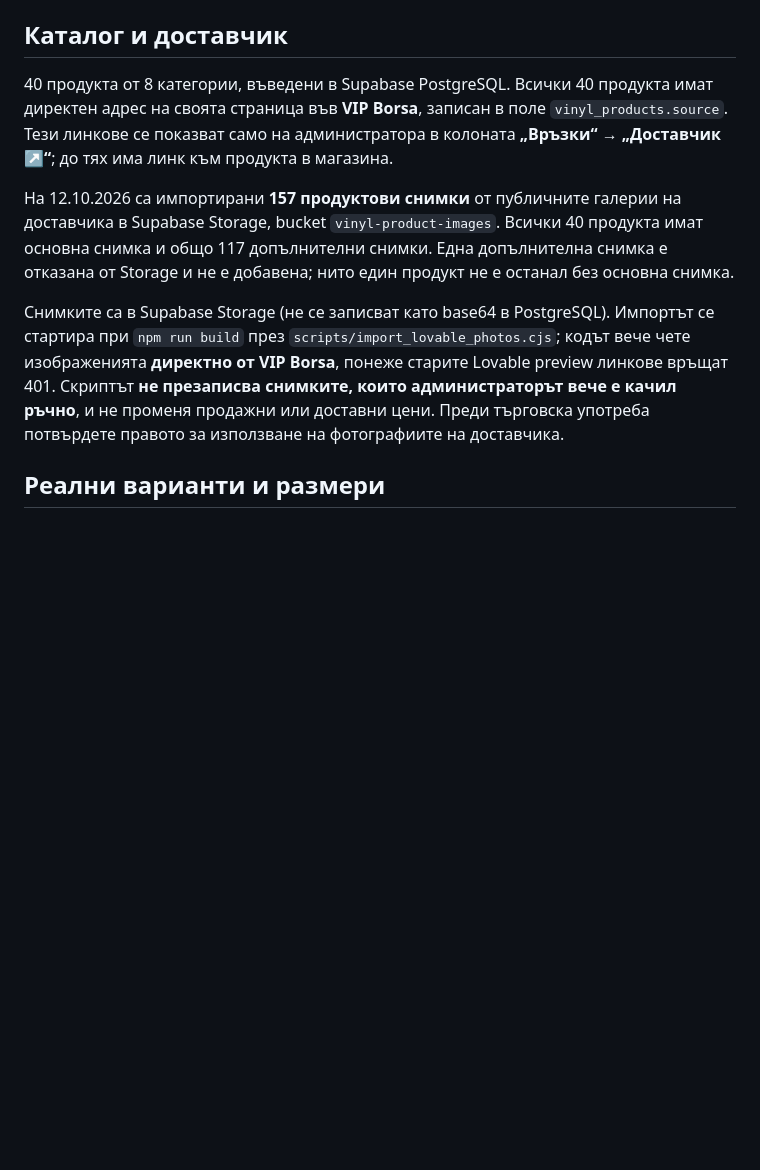
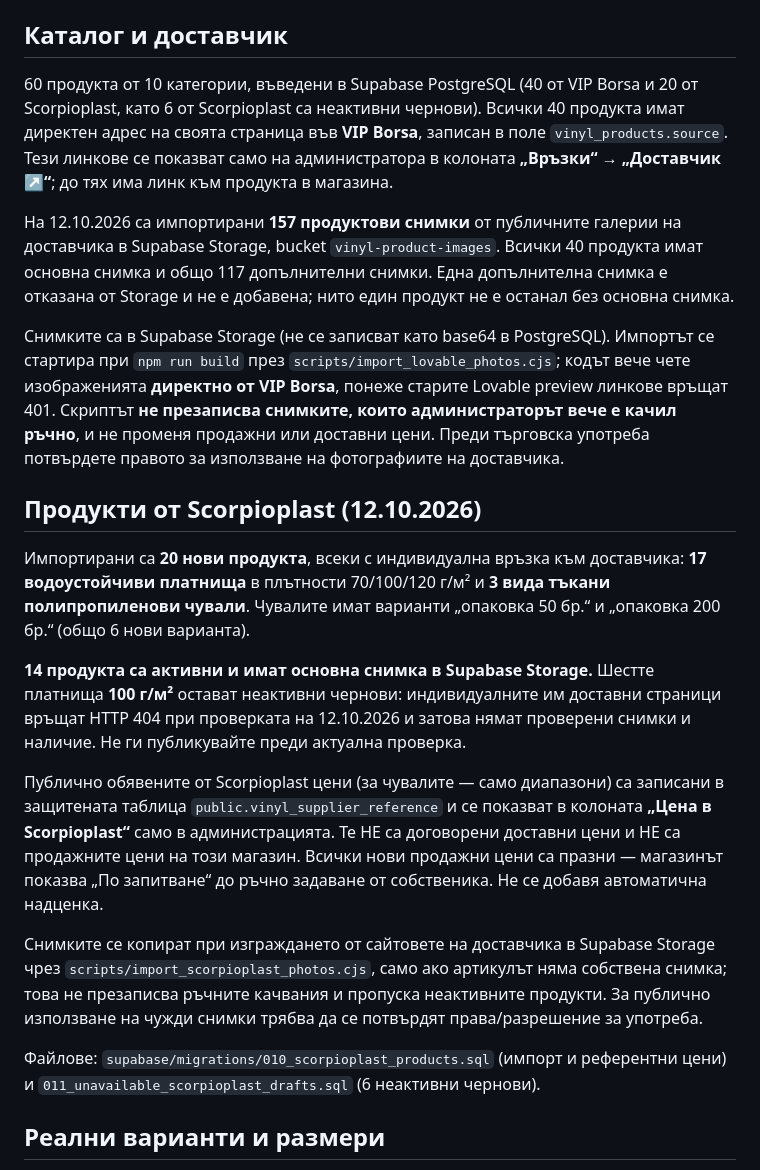
Before and after one commit to NikoNextcloud/vinilpechat, a Markdown page: README.md, the part around the change. GitHub-like rendering; blank space fills up the shorter version.

Commit message:
Document Scorpioplast additions, photos, supplier reference prices and draft products

```diff
--- a/README.md
+++ b/README.md
@@ -10,11 +10,23 @@
 
 ## Каталог и доставчик
 
-40 продукта от 8 категории, въведени в Supabase PostgreSQL. Всички 40 продукта имат директен адрес на своята страница във **VIP Borsa**, записан в поле `vinyl_products.source`. Тези линкове се показват само на администратора в колоната **„Връзки“ → „Доставчик ↗“**; до тях има линк към продукта в магазина.
+60 продукта от 10 категории, въведени в Supabase PostgreSQL (40 от VIP Borsa и 20 от Scorpioplast, като 6 от Scorpioplast са неактивни чернови). Всички 40 продукта имат директен адрес на своята страница във **VIP Borsa**, записан в поле `vinyl_products.source`. Тези линкове се показват само на администратора в колоната **„Връзки“ → „Доставчик ↗“**; до тях има линк към продукта в магазина.
 
 На 12.10.2026 са импортирани **157 продуктови снимки** от публичните галерии на доставчика в Supabase Storage, bucket `vinyl-product-images`. Всички 40 продукта имат основна снимка и общо 117 допълнителни снимки. Една допълнителна снимка е отказана от Storage и не е добавена; нито един продукт не е останал без основна снимка.
 
 Снимките са в Supabase Storage (не се записват като base64 в PostgreSQL). Импортът се стартира при `npm run build` през `scripts/import_lovable_photos.cjs`; кодът вече чете изображенията **директно от VIP Borsa**, понеже старите Lovable preview линкове връщат 401. Скриптът **не презаписва снимките, които администраторът вече е качил ръчно**, и не променя продажни или доставни цени. Преди търговска употреба потвърдете правото за използване на фотографиите на доставчика.
+
+## Продукти от Scorpioplast (12.10.2026)
+
+Импортирани са **20 нови продукта**, всеки с индивидуална връзка към доставчика: **17 водоустойчиви платнища** в плътности 70/100/120 г/м² и **3 вида тъкани полипропиленови чували**. Чувалите имат варианти „опаковка 50 бр.“ и „опаковка 200 бр.“ (общо 6 нови варианта).
+
+**14 продукта са активни и имат основна снимка в Supabase Storage.** Шестте платнища **100 г/м²** остават неактивни чернови: индивидуалните им доставни страници връщат HTTP 404 при проверката на 12.10.2026 и затова нямат проверени снимки и наличие. Не ги публикувайте преди актуална проверка.
+
+Публично обявените от Scorpioplast цени (за чувалите — само диапазони) са записани в защитената таблица `public.vinyl_supplier_reference` и се показват в колоната **„Цена в Scorpioplast“** само в администрацията. Те НЕ са договорени доставни цени и НЕ са продажните цени на този магазин. Всички нови продажни цени са празни — магазинът показва „По запитване“ до ръчно задаване от собственика. Не се добавя автоматична надценка.
+
+Снимките се копират при изграждането от сайтовете на доставчика в Supabase Storage чрез `scripts/import_scorpioplast_photos.cjs`, само ако артикулът няма собствена снимка; това не презаписва ръчните качвания и пропуска неактивните продукти. За публично използване на чужди снимки трябва да се потвърдят права/разрешение за употреба.
+
+Файлове: `supabase/migrations/010_scorpioplast_products.sql` (импорт и референтни цени) и `011_unavailable_scorpioplast_drafts.sql` (6 неактивни чернови).
 
 ## Реални варианти и размери
 
```
